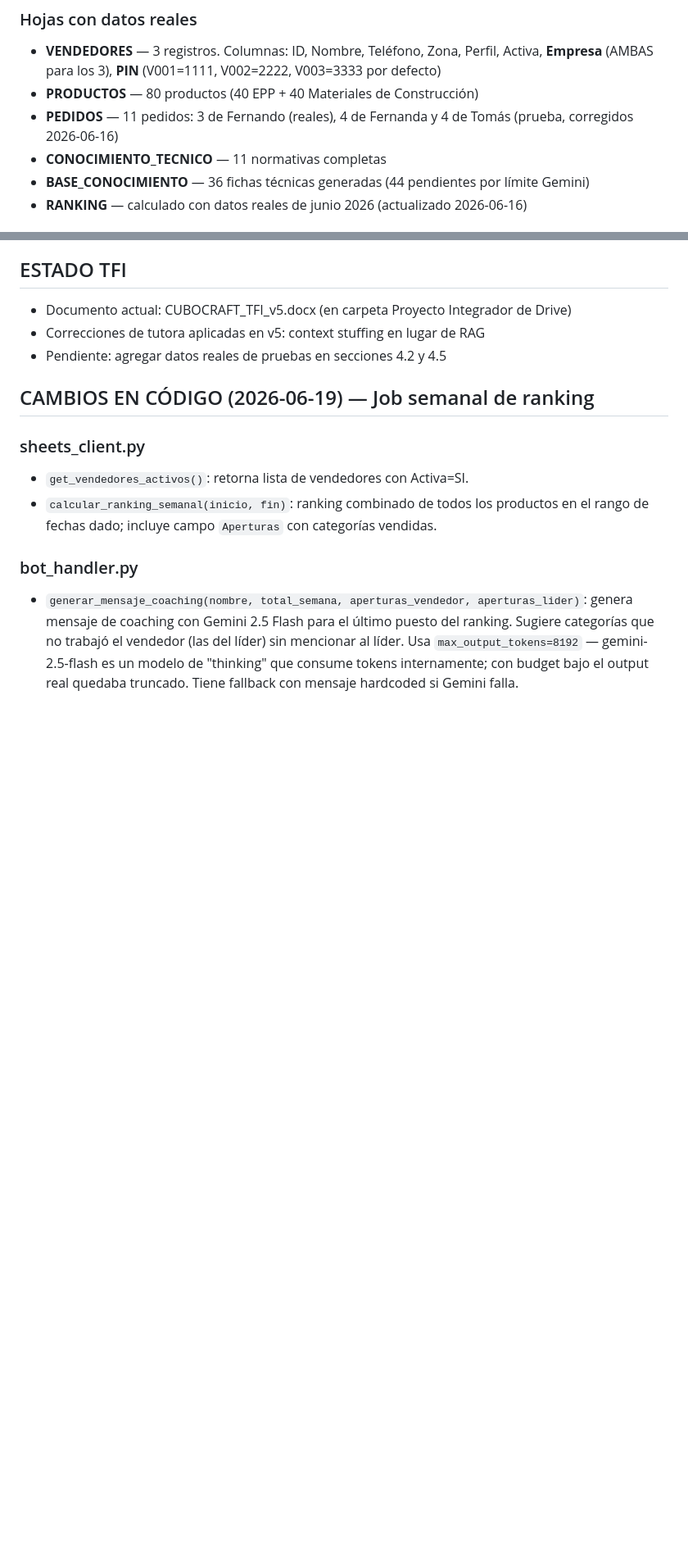
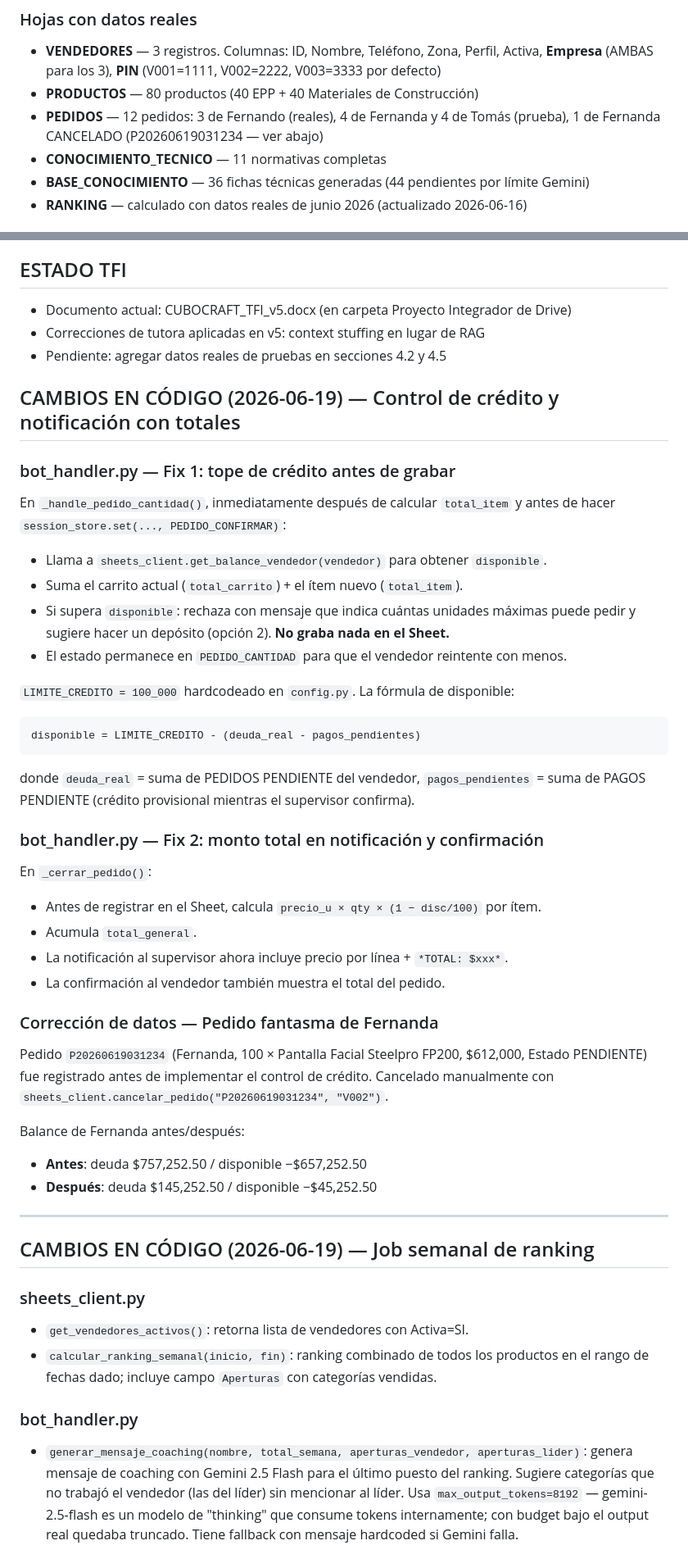
Before and after one commit to fermounts/cubocraft, a Markdown page: CONTEXTO.md, 2 parts joined by grey strips. Shown at 82% size. Rendered like a GitHub page; blank space fills up the shorter version.

````diff
--- a/CONTEXTO.md
+++ b/CONTEXTO.md
@@ -41,7 +41,7 @@ CONOCIMIENTO_TECNICO, FICHAS_TECNICAS_BORRADOR, BASE_CONOCIMIENTO, PENDIENTES_VA
 ### Hojas con datos reales
 - **VENDEDORES** — 3 registros. Columnas: ID, Nombre, Teléfono, Zona, Perfil, Activa, **Empresa** (AMBAS para los 3), **PIN** (V001=1111, V002=2222, V003=3333 por defecto)
 - **PRODUCTOS** — 80 productos (40 EPP + 40 Materiales de Construcción)
-- **PEDIDOS** — 11 pedidos: 3 de Fernando (reales), 4 de Fernanda y 4 de Tomás (prueba, corregidos 2026-06-16)
+- **PEDIDOS** — 12 pedidos: 3 de Fernando (reales), 4 de Fernanda y 4 de Tomás (prueba), 1 de Fernanda CANCELADO (P20260619031234 — ver abajo)
 - **CONOCIMIENTO_TECNICO** — 11 normativas completas
 - **BASE_CONOCIMIENTO** — 36 fichas técnicas generadas (44 pendientes por límite Gemini)
 - **RANKING** — calculado con datos reales de junio 2026 (actualizado 2026-06-16)
@@ -190,6 +192,46 @@ supervisor: panel 9 → B → C1/R1 → SI → CONFIRMADO/ANULADO → vendedor n
 - Documento actual: CUBOCRAFT_TFI_v5.docx (en carpeta Proyecto Integrador de Drive)
 - Correcciones de tutora aplicadas en v5: context stuffing en lugar de RAG
 - Pendiente: agregar datos reales de pruebas en secciones 4.2 y 4.5
+
+## CAMBIOS EN CÓDIGO (2026-06-19) — Control de crédito y notificación con totales
+
+### bot_handler.py — Fix 1: tope de crédito antes de grabar
+
+En `_handle_pedido_cantidad()`, inmediatamente después de calcular `total_item` y
+antes de hacer `session_store.set(..., PEDIDO_CONFIRMAR)`:
+
+- Llama a `sheets_client.get_balance_vendedor(vendedor)` para obtener `disponible`.
+- Suma el carrito actual (`total_carrito`) + el ítem nuevo (`total_item`).
+- Si supera `disponible`: rechaza con mensaje que indica cuántas unidades máximas puede
+  pedir y sugiere hacer un depósito (opción 2). **No graba nada en el Sheet.**
+- El estado permanece en `PEDIDO_CANTIDAD` para que el vendedor reintente con menos.
+
+`LIMITE_CREDITO = 100_000` hardcodeado en `config.py`. La fórmula de disponible:
+```
+disponible = LIMITE_CREDITO - (deuda_real - pagos_pendientes)
+```
+donde `deuda_real` = suma de PEDIDOS PENDIENTE del vendedor, `pagos_pendientes` =
+suma de PAGOS PENDIENTE (crédito provisional mientras el supervisor confirma).
+
+### bot_handler.py — Fix 2: monto total en notificación y confirmación
+
+En `_cerrar_pedido()`:
+- Antes de registrar en el Sheet, calcula `precio_u × qty × (1 − disc/100)` por ítem.
+- Acumula `total_general`.
+- La notificación al supervisor ahora incluye precio por línea + `*TOTAL: $xxx*`.
+- La confirmación al vendedor también muestra el total del pedido.
+
+### Corrección de datos — Pedido fantasma de Fernanda
+
+Pedido `P20260619031234` (Fernanda, 100 × Pantalla Facial Steelpro FP200, $612,000,
+Estado PENDIENTE) fue registrado antes de implementar el control de crédito.
+Cancelado manualmente con `sheets_client.cancelar_pedido("P20260619031234", "V002")`.
+
+Balance de Fernanda antes/después:
+- **Antes**: deuda $757,252.50 / disponible −$657,252.50
+- **Después**: deuda $145,252.50 / disponible −$45,252.50
+
+---
 
 ## CAMBIOS EN CÓDIGO (2026-06-19) — Job semanal de ranking
 
````
Also changed, not shown: other parts of CONTEXTO.md (+16 -12 lines).
